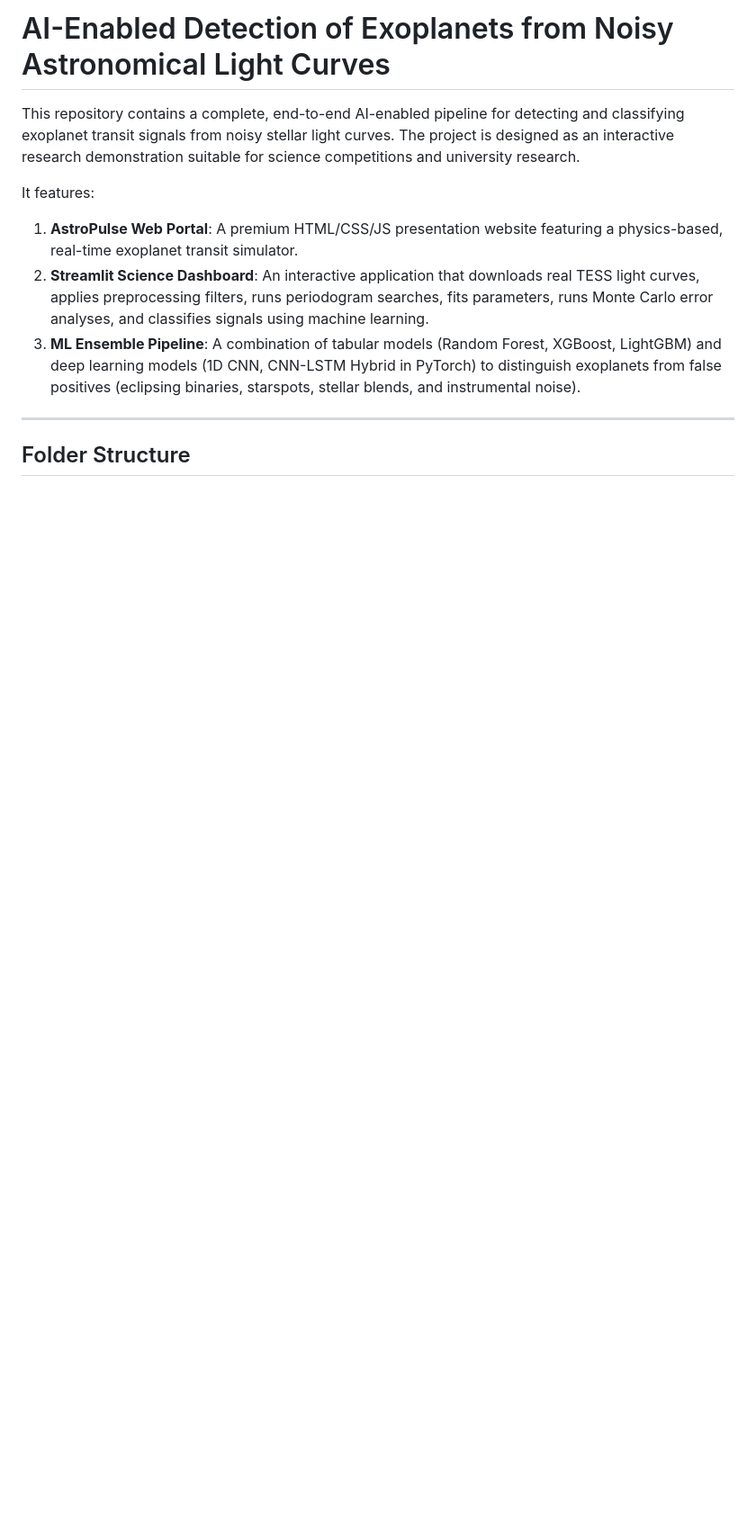
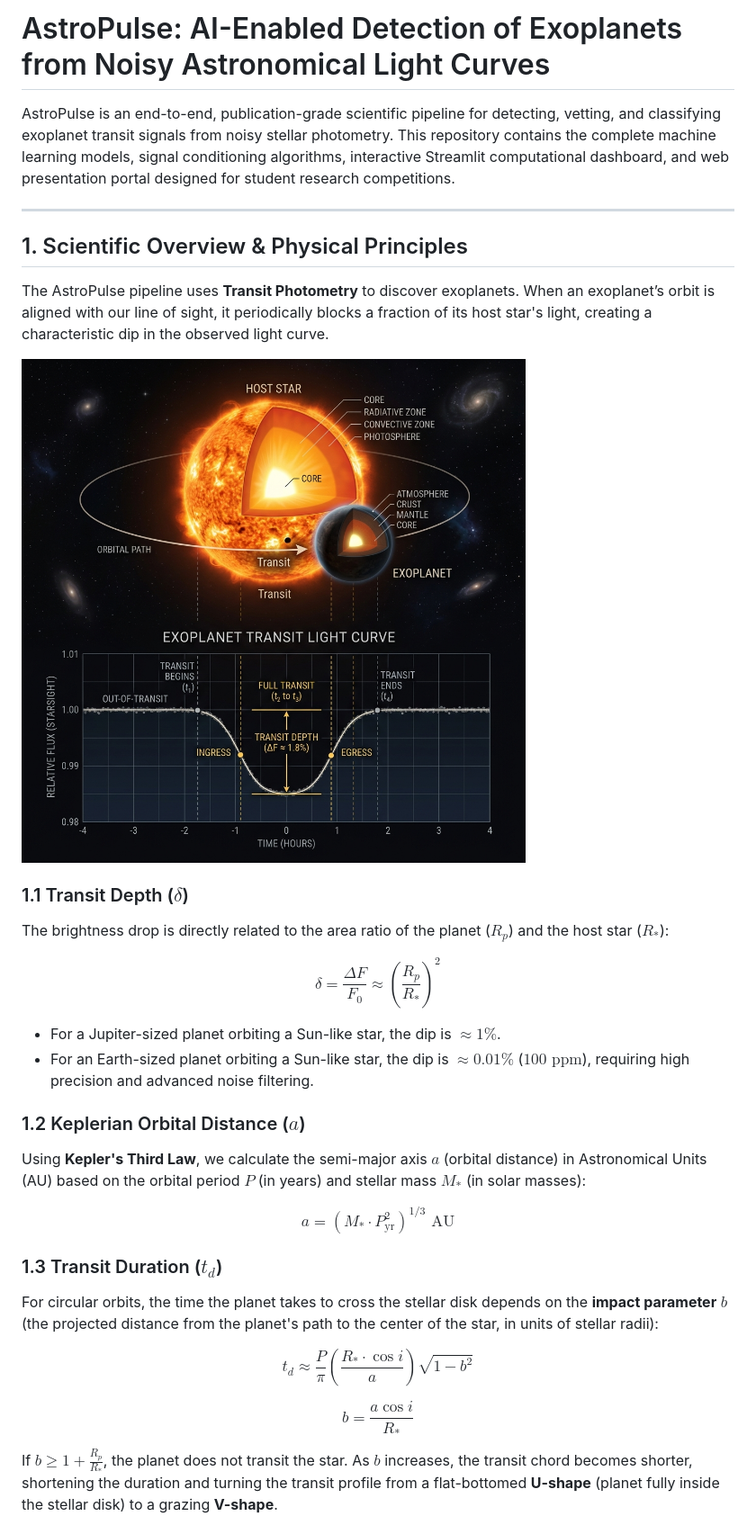
Before and after one commit to pruthvisb/ISRO_AI, a Markdown page: README.md, the part around one of its changes. Shown at 90% size. Rendered like a GitHub page; blank space fills up the shorter version.

```diff
--- a/README.md
+++ b/README.md
@@ -1,12 +1,34 @@
-# AI-Enabled Detection of Exoplanets from Noisy Astronomical Light Curves
+# AstroPulse: AI-Enabled Detection of Exoplanets from Noisy Astronomical Light Curves
 
-This repository contains a complete, end-to-end AI-enabled pipeline for detecting and classifying exoplanet transit signals from noisy stellar light curves. The project is designed as an interactive research demonstration suitable for science competitions and university research.
-
-It features:
-1. **AstroPulse Web Portal**: A premium HTML/CSS/JS presentation website featuring a physics-based, real-time exoplanet transit simulator.
-2. **Streamlit Science Dashboard**: An interactive application that downloads real TESS light curves, applies preprocessing filters, runs periodogram searches, fits parameters, runs Monte Carlo error analyses, and classifies signals using machine learning.
-3. **ML Ensemble Pipeline**: A combination of tabular models (Random Forest, XGBoost, LightGBM) and deep learning models (1D CNN, CNN-LSTM Hybrid in PyTorch) to distinguish exoplanets from false positives (eclipsing binaries, starspots, stellar blends, and instrumental noise).
+AstroPulse is an end-to-end, publication-grade scientific pipeline for detecting, vetting, and classifying exoplanet transit signals from noisy stellar photometry. This repository contains the complete machine learning models, signal conditioning algorithms, interactive Streamlit computational dashboard, and web presentation portal designed for student research competitions.
 
 ---
 
-## Folder Structure
+## 1. Scientific Overview & Physical Principles
+
+The AstroPulse pipeline uses **Transit Photometry** to discover exoplanets. When an exoplanet’s orbit is aligned with our line of sight, it periodically blocks a fraction of its host star's light, creating a characteristic dip in the observed light curve.
+
+![Exoplanet Transit Photometry Infographic](assets/exoplanet_transit_infographic.png)
+
+### 1.1 Transit Depth ($\delta$)
+The brightness drop is directly related to the area ratio of the planet ($R_p$) and the host star ($R_*$):
+
+$$\delta = \frac{\Delta F}{F_0} \approx \left(\frac{R_p}{R_*}\right)^2$$
+
+- For a Jupiter-sized planet orbiting a Sun-like star, the dip is $\approx 1\%$.
+- For an Earth-sized planet orbiting a Sun-like star, the dip is $\approx 0.01\%$ ($100\text{ ppm}$), requiring high precision and advanced noise filtering.
+
+### 1.2 Keplerian Orbital Distance ($a$)
+Using **Kepler's Third Law**, we calculate the semi-major axis $a$ (orbital distance) in Astronomical Units (AU) based on the orbital period $P$ (in years) and stellar mass $M_*$ (in solar masses):
+
+$$a = \left(M_* \cdot P_{\text{yr}}^2\right)^{1/3}\text{ AU}$$
+
+### 1.3 Transit Duration ($t_d$)
+For circular orbits, the time the planet takes to cross the stellar disk depends on the **impact parameter** $b$ (the projected distance from the planet's path to the center of the star, in units of stellar radii):
+
+$$t_d \approx \frac{P}{\pi} \left(\frac{R_* \cdot \cos i}{a}\right) \sqrt{1 - b^2}$$
+
+$$b = \frac{a \cos i}{R_*}$$
+
+If $b \ge 1 + \frac{R_p}{R_*}$, the planet does not transit the star. As $b$ increases, the transit chord becomes shorter, shortening the duration and turning the transit profile from a flat-bottomed **U-shape** (planet fully inside the stellar disk) to a grazing **V-shape**.
+
```
Also changed, not shown: other parts of README.md (+110 -76 lines).
